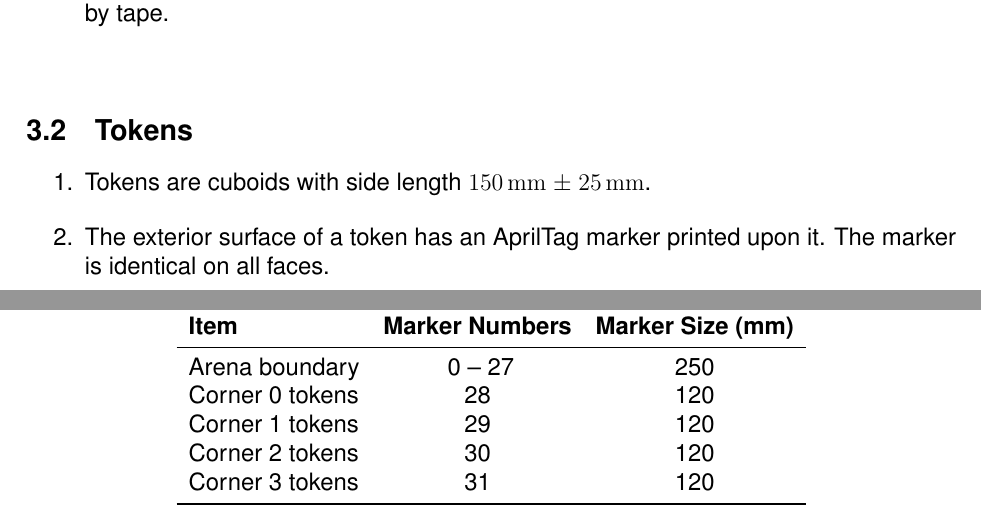
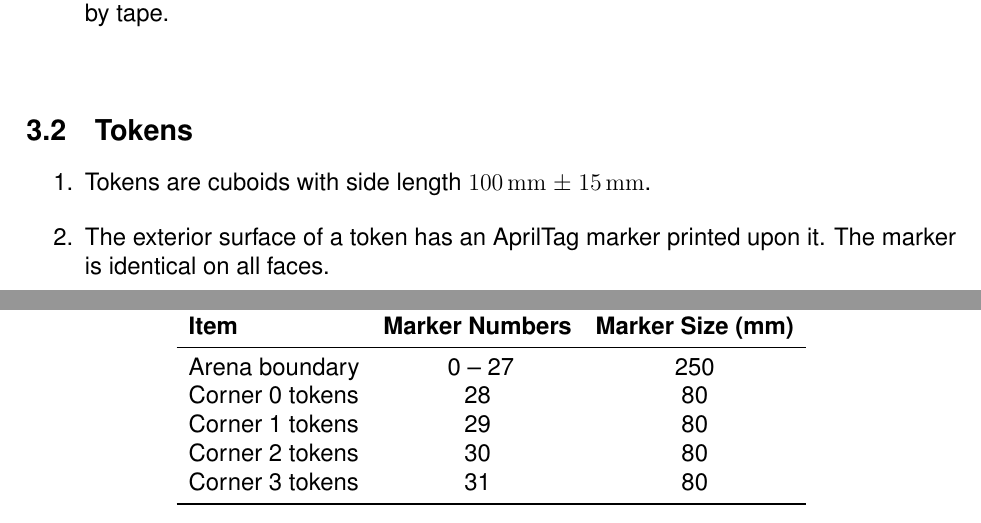
Before and after one commit to sourcebots/smallpeice-rules, a LaTeX document (rules.tex, which reads specs.tex): two parts of pages 7 and 9 of 9, joined at a grey line, cut so that both start at the same text. Compiled offline with pdfLaTeX.

Commit message:
Tokens are actually 100mm
Fixes #15

```diff
--- a/specs.tex
+++ b/specs.tex
@@ -57,7 +57,7 @@
 \label{spec:tokens}
 
 \begin{enumerate}
-  \item Tokens are cuboids with side length \SI{150}{mm} $\pm$ \SI{25}{mm}.
+  \item Tokens are cuboids with side length \SI{100}{mm} $\pm$ \SI{15}{mm}.
   \item The exterior surface of a token has an AprilTag marker printed upon it. The marker is identical on all faces.
   \item All tokens belonging to the same corner will have the same marker ID.
   \item Tokens are arranged as indicated in Figure~\ref{fig:arena}.
@@ -70,10 +70,10 @@
             \textbf{Item} & \textbf{Marker Numbers} & \textbf{Marker Size (mm)} \\
             \midrule
             Arena boundary & {} 0 -- 27 & 250 \\
-            Corner 0 tokens & 28 & 120 \\
-            Corner 1 tokens & 29 & 120 \\
-            Corner 2 tokens & 30 & 120 \\
-            Corner 3 tokens & 31 & 120 \\
+            Corner 0 tokens & 28 & 80 \\
+            Corner 1 tokens & 29 & 80 \\
+            Corner 2 tokens & 30 & 80 \\
+            Corner 3 tokens & 31 & 80 \\
             \bottomrule
       \end{tabular}
       \caption{Marker types, and the corresponding IDs and sizes.}
```
